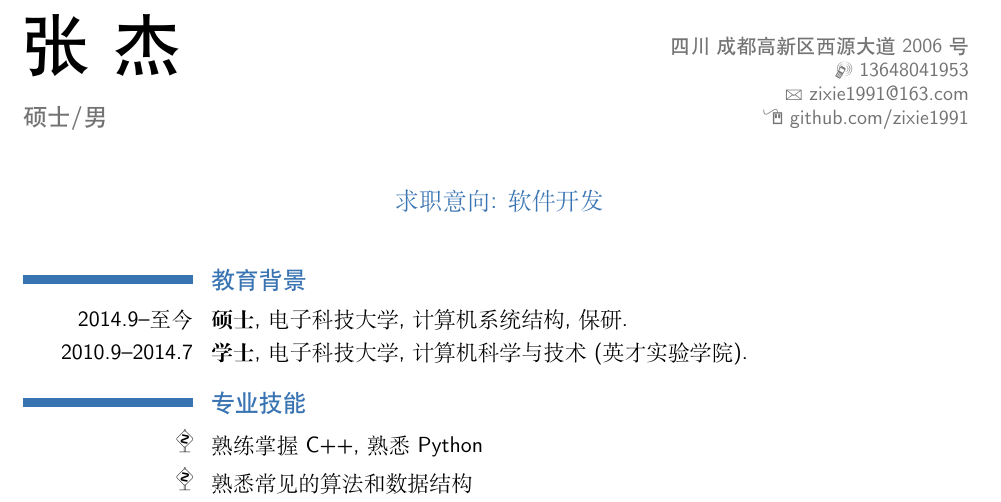
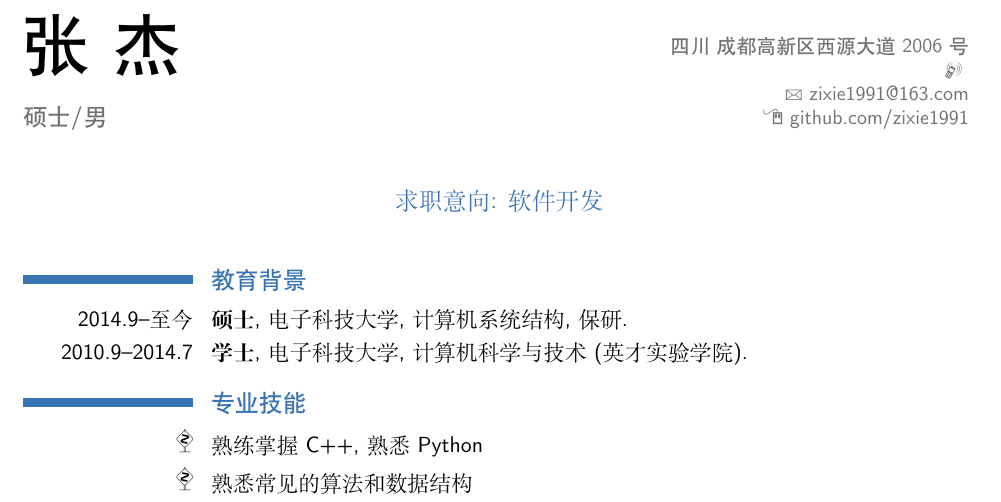
Before and after one commit to Fiona-Ly/cv, a LaTeX CV (cv_cn.tex): part of the page, cut so that both start at the same text. Compiled offline with XeLaTeX; a missing font is replaced by an installed copy or a similar font.

Commit message:
update cv

```diff
--- a/cv_cn.tex
+++ b/cv_cn.tex
@@ -48,7 +48,7 @@
 \name{张}{杰}
 \title{硕士/男}
 \address{四川\ 成都高新区西源大道2006号}{}{}
-\phone[mobile]{13648041953}
+\phone[mobile]{}
 \email{zixie1991@163.com}
 \homepage{github.com/zixie1991}
 \quote{求职意向: 软件开发}
```
